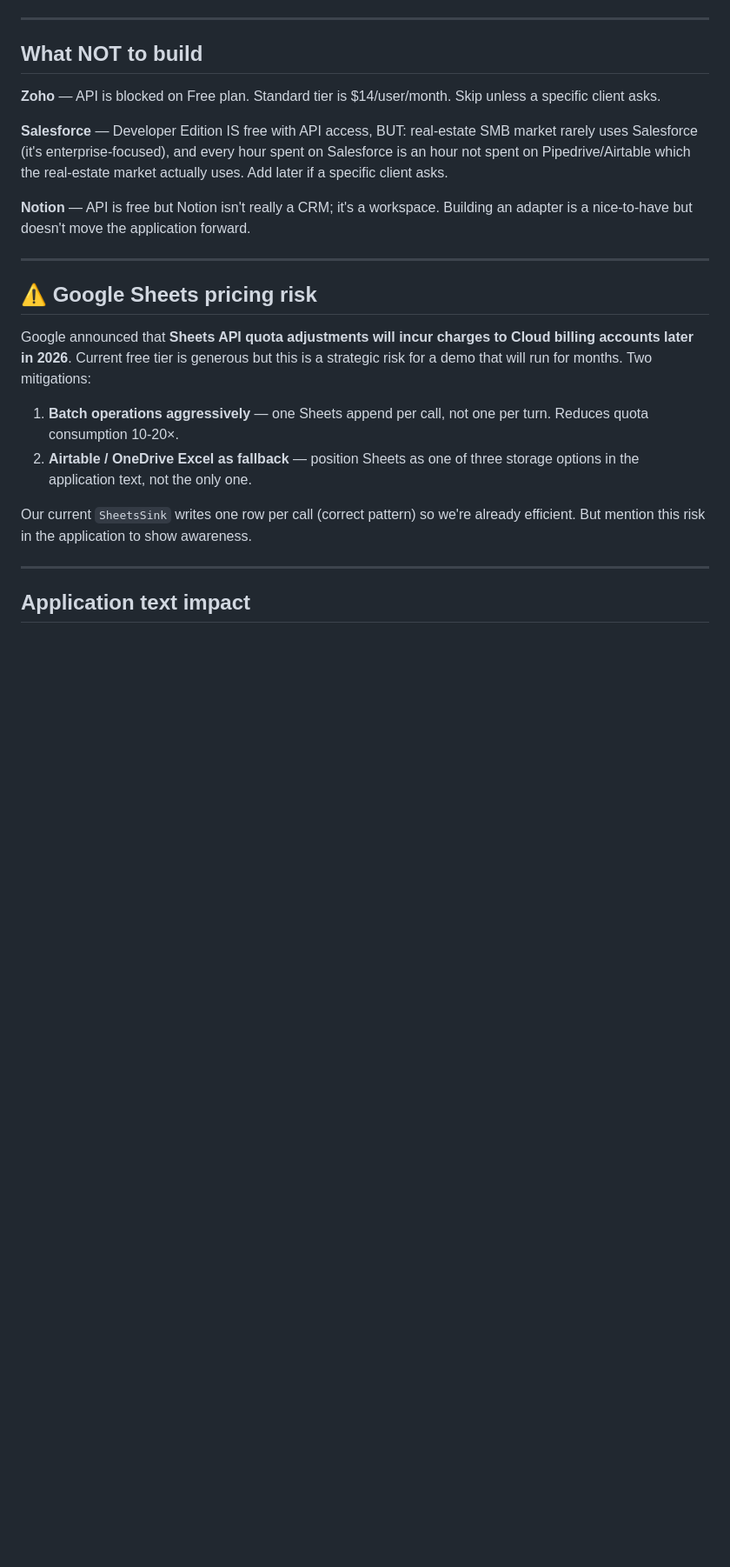
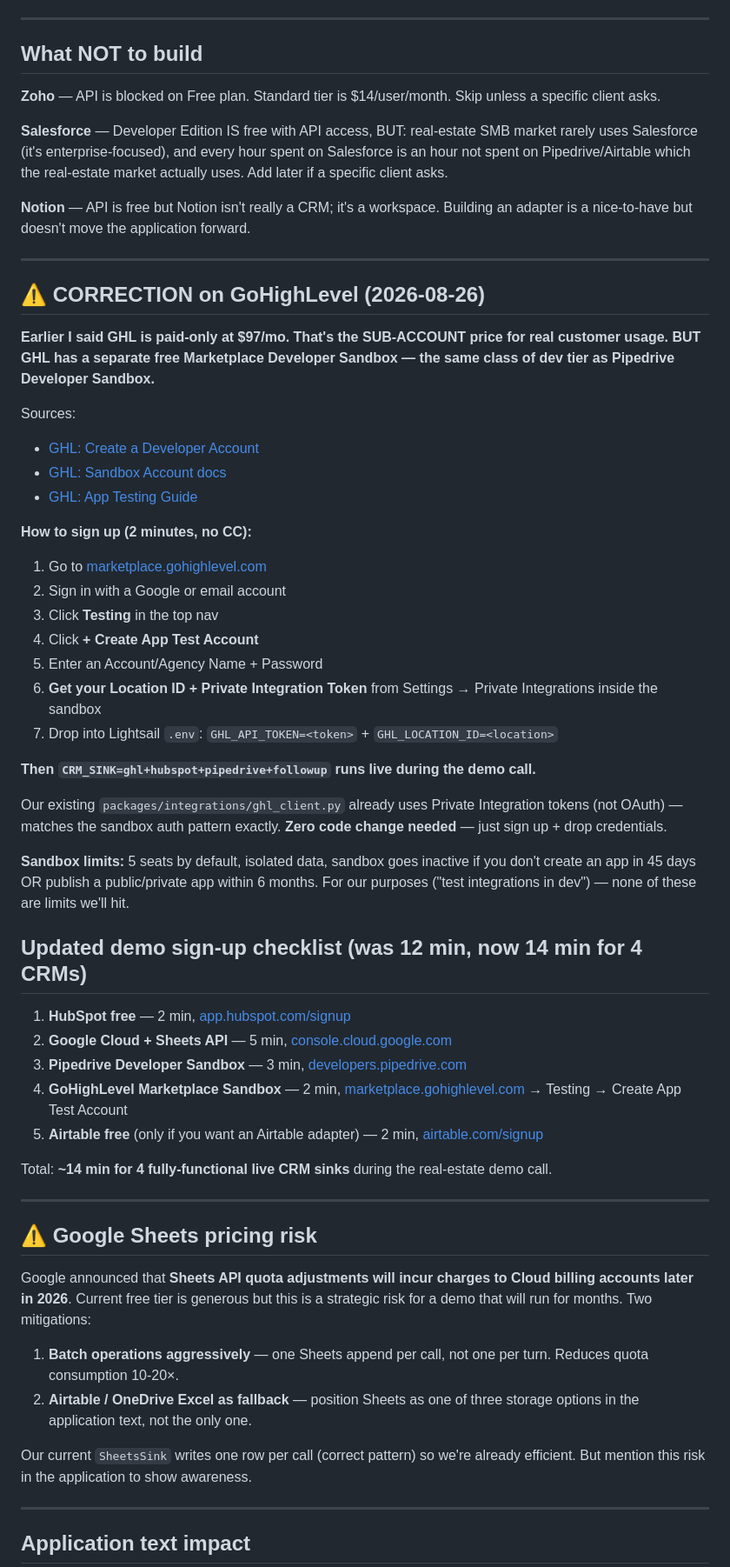
Before and after one commit to SyedAbbas-CM/ai-voice-receptionist, a Markdown page: docs/FREE-CRM-INTEGRATIONS-2026-08-25.md, the part around one of its changes. Shown at 87% size. Drawn GitHub-style; blank space fills up the shorter version.

```diff
--- a/docs/FREE-CRM-INTEGRATIONS-2026-08-25.md
+++ b/docs/FREE-CRM-INTEGRATIONS-2026-08-25.md
@@ -76,6 +76,42 @@ European clients often prefer Microsoft over Google. Real-estate brief says "Exc
 
 ---
 
+## ⚠️ CORRECTION on GoHighLevel (2026-08-26)
+
+**Earlier I said GHL is paid-only at $97/mo.  That's the SUB-ACCOUNT price for real customer usage.  BUT GHL has a separate free Marketplace Developer Sandbox — the same class of dev tier as Pipedrive Developer Sandbox.**
+
+Sources:
+- [GHL: Create a Developer Account](https://marketplace.gohighlevel.com/docs/oauth/CreateDeveloperAccount/)
+- [GHL: Sandbox Account docs](https://marketplace.gohighlevel.com/docs/oauth/SandboxAccount)
+- [GHL: App Testing Guide](https://marketplace.gohighlevel.com/docs/oauth/AppTestingGuide)
+
+**How to sign up (2 minutes, no CC):**
+1. Go to [marketplace.gohighlevel.com](https://marketplace.gohighlevel.com/)
+2. Sign in with a Google or email account
+3. Click **Testing** in the top nav
+4. Click **+ Create App Test Account**
+5. Enter an Account/Agency Name + Password
+6. **Get your Location ID + Private Integration Token** from Settings → Private Integrations inside the sandbox
+7. Drop into Lightsail `.env`: `GHL_API_TOKEN=<token>` + `GHL_LOCATION_ID=<location>`
+
+**Then `CRM_SINK=ghl+hubspot+pipedrive+followup` runs live during the demo call.**
+
+Our existing `packages/integrations/ghl_client.py` already uses Private Integration tokens (not OAuth) — matches the sandbox auth pattern exactly. **Zero code change needed** — just sign up + drop credentials.
+
+**Sandbox limits:** 5 seats by default, isolated data, sandbox goes inactive if you don't create an app in 45 days OR publish a public/private app within 6 months. For our purposes ("test integrations in dev") — none of these are limits we'll hit.
+
+## Updated demo sign-up checklist (was 12 min, now 14 min for 4 CRMs)
+
+1. **HubSpot free** — 2 min, [app.hubspot.com/signup](https://app.hubspot.com/signup-hubspot/crm)
+2. **Google Cloud + Sheets API** — 5 min, [console.cloud.google.com](https://console.cloud.google.com)
+3. **Pipedrive Developer Sandbox** — 3 min, [developers.pipedrive.com](https://developers.pipedrive.com/)
+4. **GoHighLevel Marketplace Sandbox** — 2 min, [marketplace.gohighlevel.com](https://marketplace.gohighlevel.com/) → Testing → Create App Test Account
+5. **Airtable free** (only if you want an Airtable adapter) — 2 min, [airtable.com/signup](https://airtable.com/signup)
+
+Total: **~14 min for 4 fully-functional live CRM sinks** during the real-estate demo call.
+
+---
+
 ## ⚠️ Google Sheets pricing risk
 
 Google announced that **Sheets API quota adjustments will incur charges to Cloud billing accounts later in 2026**. Current free tier is generous but this is a strategic risk for a demo that will run for months. Two mitigations:
```
Also changed, not shown: other parts of docs/FREE-CRM-INTEGRATIONS-2026-08-25.md (+1 -1 lines), docs/CHATGPT-AUDIT-PROMPT-2026-08-26.md (added, +143 -0 lines).
